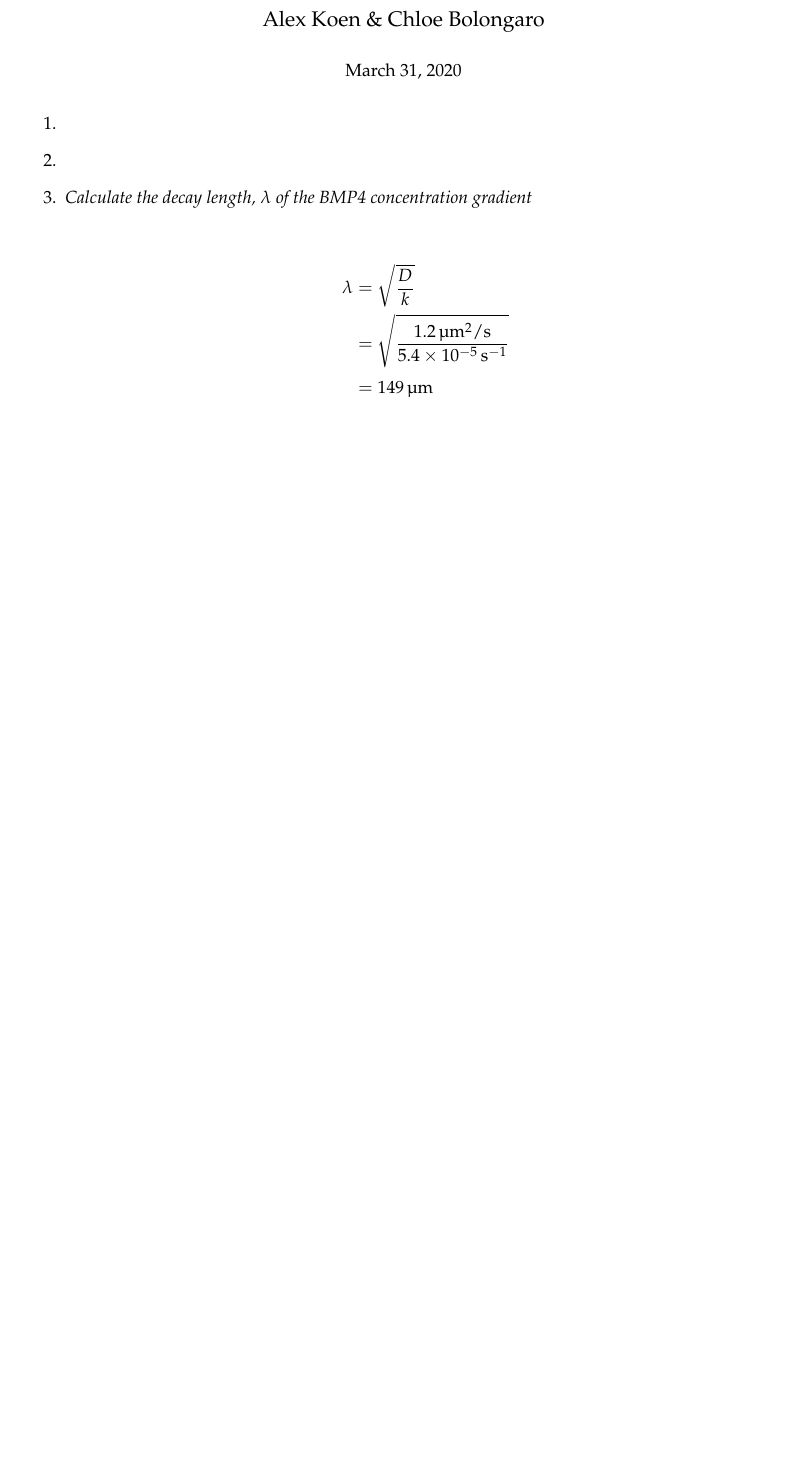
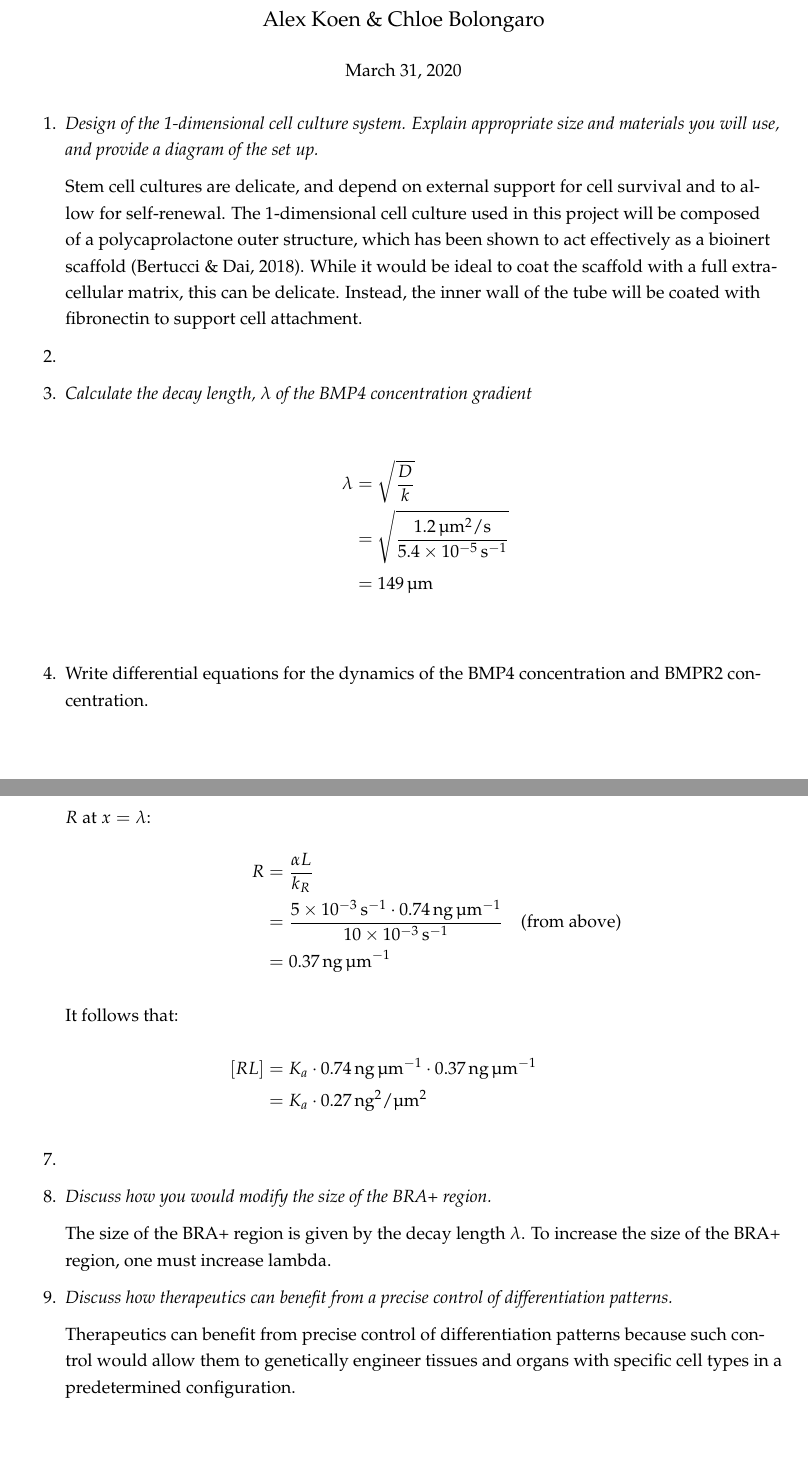
Before and after one commit to akoen/Cellular-Bioengineering, a LaTeX document (main.tex): part of page 1 of 3 before the commit and two parts of pages 1 and 4 of 4 after it, the two joined at a grey line, cut so that both start at the same text, the shorter picture padded with empty space. Compiled offline with pdfLaTeX.

Commit message:
Big breakthrougs

```diff
--- a/main.tex
+++ b/main.tex
@@ -10,11 +10,13 @@
 \titleformat{\subsection}[runin]{\normalfont\scshape}{\thesection}{1em}{}
 \titlespacing{\section}{0pt}{15pt}{1em}[]
 
-\usepackage{hyperref}
 \usepackage[document]{ragged2e}
 
 \usepackage{siunitx}
 \usepackage{amsmath}
+
+\usepackage[style=apa,sortcites=true,sorting=nyt,backend=biber]{biblatex}
+\addbibresource{ref.bib}
 
 \usepackage{fancyhdr} % Custom headers and footers
 \pagestyle{fancyplain} % Makes all pages in the document conform to the custom headers and footers
@@ -53,7 +55,9 @@
 \onehalfspacing
 
 \begin{enumerate}
-    \item
+    \item \textit{Design of the 1-dimensional cell culture system. Explain appropriate size and materials you will use, and provide a diagram of the set up.}
+
+      Stem cell cultures are delicate, and depend on external support for cell survival and to allow for self-renewal. The 1-dimensional cell culture used in this project will be composed of a polycaprolactone outer structure, which has been shown to act effectively as a bioinert scaffold \parencite{bertucci2018biomaterial}. While it would be ideal to coat the scaffold with a full extracellular matrix, this can be delicate. Instead, the inner wall of the tube will be coated with fibronectin to support cell attachment.
     \item
     \item \textit{Calculate the decay length, $\lambda$ of the BMP4 concentration gradient}
 
@@ -62,4 +66,4 @@
         &= \sqrt{\frac{\SI{1.2}{\micro\m^2\per\s}}{\SI{5.4e-5}{\per\s}}} \\
         &= \SI{149}{\micro\m} \\
     \end{align*}
-    \item Dynamics of BMP4:
+  \item Write differential equations for the dynamics of the BMP4 concentration and BMPR2 concentration.
@@ -125,13 +131,27 @@
         \intertext{$L$ at $x=\lambda$:}
         L &= \frac{L_0}{e} \\
             &= \frac{\SI{2}{\nano\g\per\micro\m}}{e} \\
-            &= \SI{0.74}{\nano\g\per\micro\m}
+            &= \SI{0.74}{\nano\g\per\micro\m} \\
+        \intertext{$R$ at $x=\lambda$:}
+        R &= \frac{\alpha L}{k_R} \\
+            &= \frac{\SI{5e-3}{\per\s}\cdot \SI{0.74}{\nano\g\per\micro\m}}{\SI{10e-3}{\per\s}} \quad \text{(from above)} \\
+            &= \SI{0.37}{\nano\g\per\micro\m}
+              \intertext{It follows that:}
+              [RL] &= K_a\cdot\SI{0.74}{\nano\g\per\micro\m}\cdot\SI{0.37}{\nano\g\per\micro\m} \\
+            &= K_a \cdot\SI{0.27}{\nano\g^2\per\micro\m^2}
       \end{align*}
     \item
-    \item
-    \item
+    \item \textit{Discuss how you would modify the size of the BRA+ region.}
+
+
+     The size of the BRA+ region is given by the decay length $\lambda$. To increase the size of the BRA+ region, one must increase lambda.
+
+    \item \textit{Discuss how therapeutics can benefit from a precise control of differentiation patterns.}
+
+      Therapeutics can benefit from precise control of differentiation patterns because such control would allow them to genetically engineer tissues and organs with specific cell types in a predetermined configuration.
     \end{enumerate}
 
+    % \printbibliography
 
   \end{document}
 
```
Also changed, not shown: ref.bib (added, +8 -0 lines), main.tex (16 more changed lines). Lines whose indentation alone changed are shown as unchanged.
